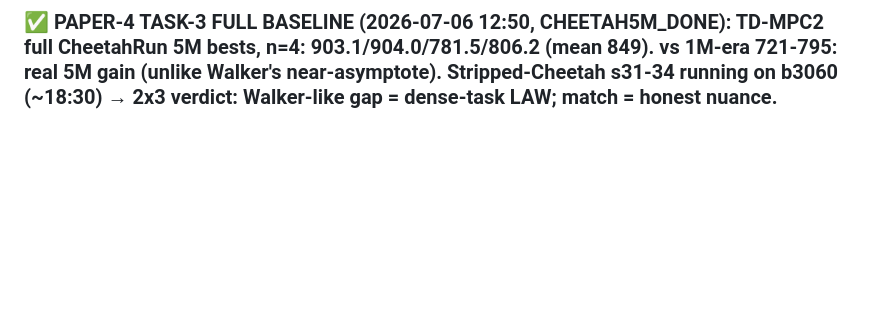
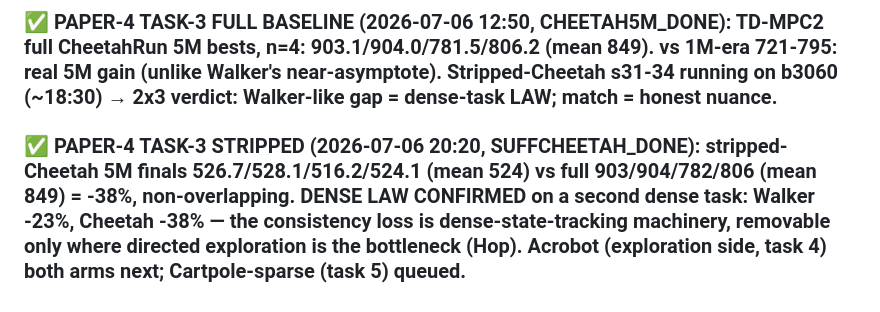
Before and after one commit to SuuTTT/wm-redundancy-paper, a Markdown page: bet2_null_results.md, the part around the change. Rendered like a GitHub page; blank space fills up the shorter version.

Commit message:
Ledger: dense law confirmed — stripped-Cheetah -38%
Co-Authored-By: Claude Fable 5 <noreply@anthropic.com>

```diff
--- a/bet2_null_results.md
+++ b/bet2_null_results.md
@@ -552,3 +552,5 @@ Direct 8M runs, fresh seeds: HopperHop s51 139.2, s52 139.9 — **0/2 crossed 20
 ### ✅ PAPER-4 2x2 COMPLETE (2026-07-06 11:00, SUFFWALK_DONE): stripped-Walker 5M finals **537.4/573.9/554.3/594.2 (mean 565)** vs full 709/705/753/782 (mean 737) = **-23%, non-overlapping ranges**. With Hop (stripped 165/475/481/511 >= full 420±113): **the consistency loss is TASK-CLASS-INDEXED — removable where exploration dominates (Hop), load-bearing where dense tracking dominates (Walker)** — mirroring every ordering result in this program. Cheetah task-3 (both arms in flight/queued) decides law-vs-coincidence.
 
 ### ✅ PAPER-4 TASK-3 FULL BASELINE (2026-07-06 12:50, CHEETAH5M_DONE): TD-MPC2 full CheetahRun 5M bests, n=4: **903.1/904.0/781.5/806.2 (mean 849)**. vs 1M-era 721-795: real 5M gain (unlike Walker's near-asymptote). Stripped-Cheetah s31-34 running on b3060 (~18:30) → 2x3 verdict: Walker-like gap = dense-task LAW; match = honest nuance.
+
+### ✅ PAPER-4 TASK-3 STRIPPED (2026-07-06 20:20, SUFFCHEETAH_DONE): stripped-Cheetah 5M finals **526.7/528.1/516.2/524.1 (mean 524)** vs full 903/904/782/806 (mean 849) = **-38%, non-overlapping**. DENSE LAW CONFIRMED on a second dense task: Walker -23%, Cheetah -38% — the consistency loss is dense-state-tracking machinery, removable only where directed exploration is the bottleneck (Hop). Acrobot (exploration side, task 4) both arms next; Cartpole-sparse (task 5) queued.
```
